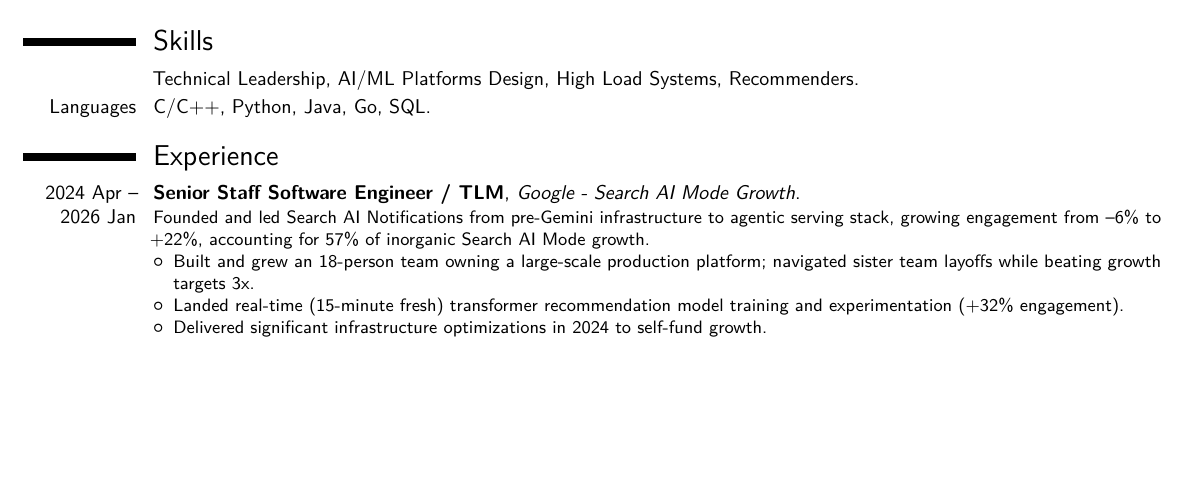
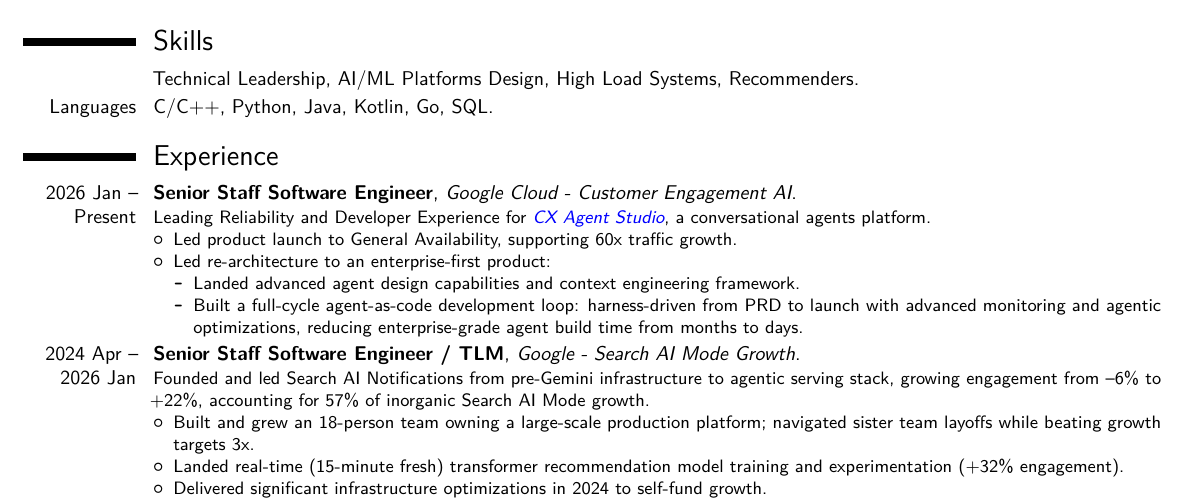
Before and after one commit to kirnsvn/resume, a LaTeX CV (main.tex): part of page 1 of 2, cut so that both start at the same text, the shorter picture padded with empty space. Compiled offline with pdfLaTeX.

Commit message:
CxAS role

```diff
--- a/main.tex
+++ b/main.tex
@@ -63,9 +63,21 @@
 \section{Skills}
 
 \cvitem{}{Technical Leadership, AI/ML Platforms Design, High Load Systems, Recommenders.}
-\cvitem{Languages}{C/C++, Python, Java, Go, SQL.}
+\cvitem{Languages}{C/C++, Python, Java, Kotlin, Go, SQL.}
 
 \section{Experience}
+
+\cventry{2026 Jan -- Present}{Senior Staff Software Engineer}{Google Cloud - Customer Engagement AI}{}{}{
+Leading Reliability and Developer Experience for {\textcolor{blue}{\textit{\href{https://docs.cloud.google.com/customer-engagement-ai/conversational-agents/ps}{CX Agent Studio}}}}, a conversational agents platform.%\newline{}%
+\begin{itemize}%
+\item Led product launch to General Availability, supporting 60x traffic growth.%\newline{}%
+\item Led re-architecture to an enterprise-first product:%\newline{}%
+\begin{itemize}%
+\item Landed advanced agent design capabilities and context engineering framework.%\newline{}%
+\item Built a full-cycle agent-as-code development loop: harness-driven from PRD to launch with advanced monitoring and agentic optimizations, reducing enterprise-grade agent build time from months to days.%\newline{}%
+\end{itemize}%
+\end{itemize}
+}
 
 \cventry{2024 Apr -- 2026 Jan}{Senior Staff Software Engineer / TLM}{Google - Search AI Mode Growth}{}{}{
 Founded and led Search AI Notifications from pre-Gemini infrastructure to agentic serving stack, growing engagement from --6\% to +22\%, accounting for 57\% of inorganic Search AI Mode growth.%\newline{}%
```
Also changed, not shown: main.pdf, 3 other files.
